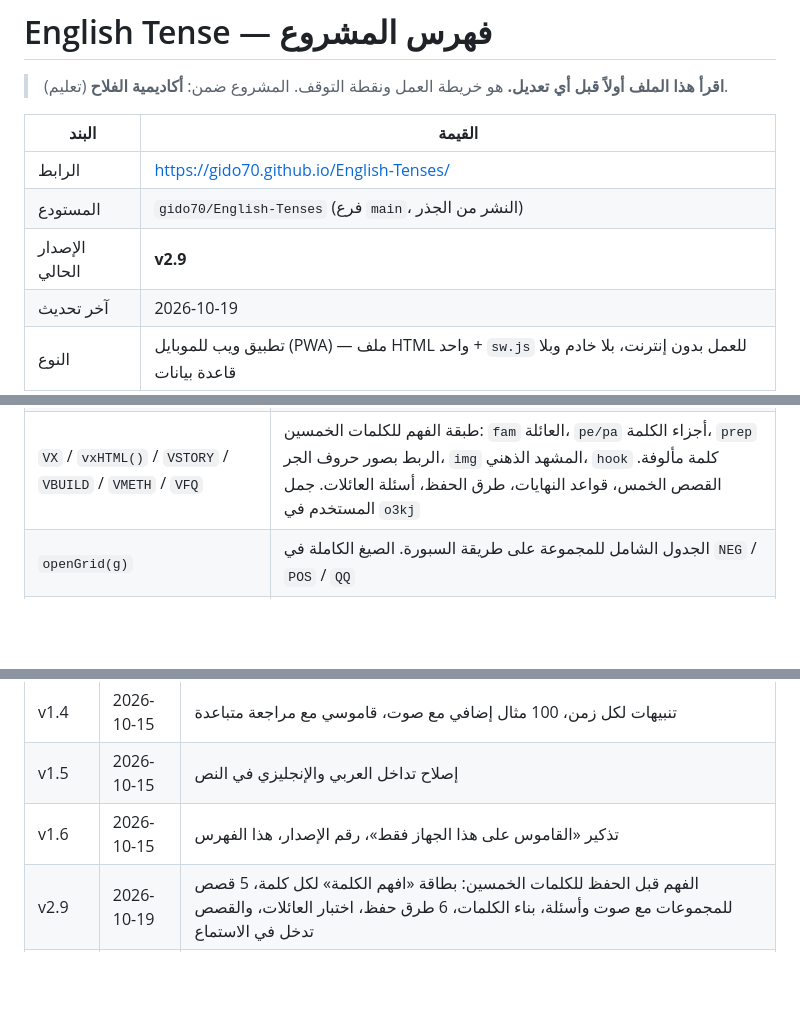
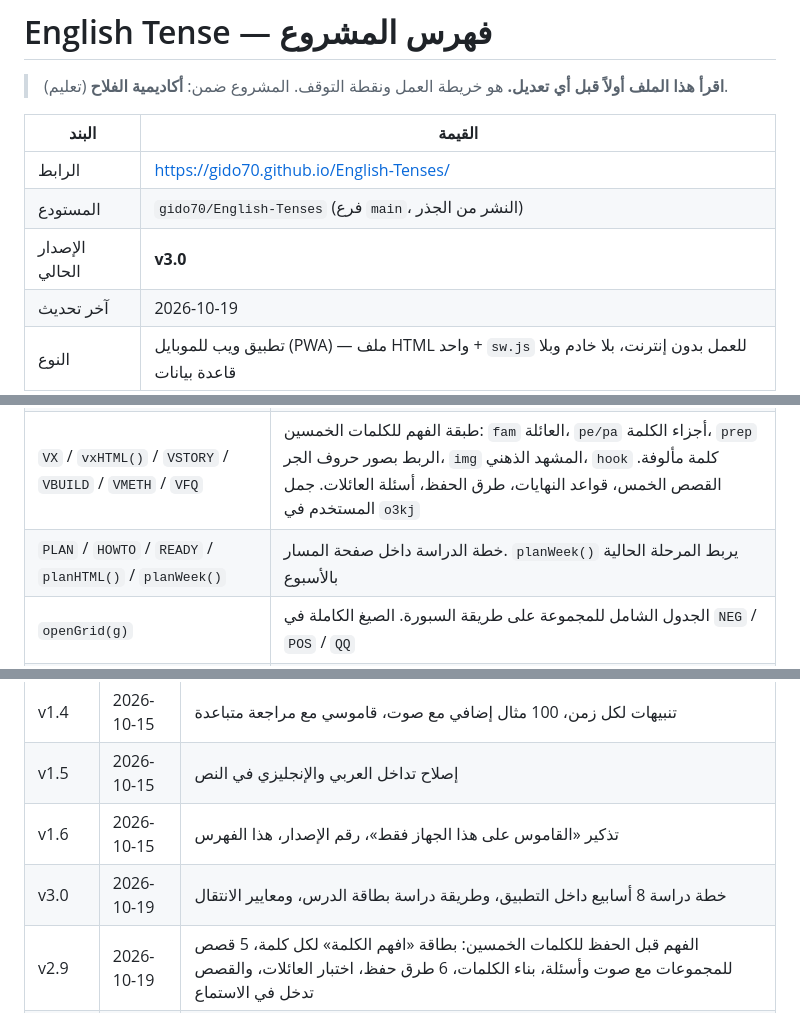
Before and after one commit to gido70/English-Tenses, a Markdown page: PROJECT_INDEX.md, 3 parts joined by grey strips. GitHub-like rendering; blank space fills up the shorter version.

Commit message:
v3.0: 8-week study plan, how to study a lesson, readiness checks

```diff
--- a/PROJECT_INDEX.md
+++ b/PROJECT_INDEX.md
@@ -7,7 +7,7 @@
 |---|---|
 | الرابط | https://gido70.github.io/English-Tenses/ |
 | المستودع | `gido70/English-Tenses` (فرع `main`، النشر من الجذر) |
-| الإصدار الحالي | **v2.9** |
+| الإصدار الحالي | **v3.0** |
 | آخر تحديث | 2026-10-19 |
 | النوع | تطبيق ويب للموبايل (PWA) — ملف HTML واحد + `sw.js` للعمل بدون إنترنت، بلا خادم وبلا قاعدة بيانات |
 
@@ -103,6 +103,7 @@ flowchart TD
 | `PREP` / `COMBO` / `PMIS` / `PQ` / `renderPrep()` | حروف الجر: أقسام القواعد، العبارات الثابتة، أخطاء العرب، أسئلة الاختبار (الخيار الأول صحيح). محتوى الكورس أعيدت كتابته بأسلوب التطبيق، ولا تُنسخ نصوص الكورس أو حلول تكليفاته |
 | `CORE` / `coreHTML()` / `ICON` | الصور الجوهرية لحروف الجر (in, on, at, to, from, for, of, with, about, by): `core` المعنى، `place/time/abs` الأمثلة بالطبقات، `tw/aw` لماذا، `eq/dAr/dEn` المقارنة بالعربي |
 | `VX` / `vxHTML()` / `VSTORY` / `VBUILD` / `VMETH` / `VFQ` | طبقة الفهم للكلمات الخمسين: `fam` العائلة، `pe/pa` أجزاء الكلمة، `prep` الربط بصور حروف الجر، `img` المشهد الذهني، `hook` كلمة مألوفة. القصص الخمس، قواعد النهايات، طرق الحفظ، أسئلة العائلات. جمل المستخدم في `o3kj` |
+| `PLAN` / `HOWTO` / `READY` / `planHTML()` / `planWeek()` | خطة الدراسة داخل صفحة المسار. `planWeek()` يربط المرحلة الحالية بالأسبوع |
 | `openGrid(g)` | الجدول الشامل للمجموعة على طريقة السبورة. الصيغ الكاملة في `NEG` / `POS` / `QQ` |
 | `GLOSS` / `IRR` / `lemma()` | قاموس مدمج (~420 كلمة) + تحويل الكلمة لأصلها (went → go) |
 | `VERBS` + `build()` | مولّد جمل المُركِّب |
@@ -129,6 +130,7 @@ flowchart TD
 | v1.4 | 2026-10-15 | تنبيهات لكل زمن، 100 مثال إضافي مع صوت، قاموسي مع مراجعة متباعدة |
 | v1.5 | 2026-10-15 | إصلاح تداخل العربي والإنجليزي في النص |
 | v1.6 | 2026-10-15 | تذكير «القاموس على هذا الجهاز فقط»، رقم الإصدار، هذا الفهرس |
+| v3.0 | 2026-10-19 | خطة دراسة 8 أسابيع داخل التطبيق، وطريقة دراسة بطاقة الدرس، ومعايير الانتقال |
 | v2.9 | 2026-10-19 | الفهم قبل الحفظ للكلمات الخمسين: بطاقة «افهم الكلمة» لكل كلمة، 5 قصص للمجموعات مع صوت وأسئلة، بناء الكلمات، 6 طرق حفظ، اختبار العائلات، والقصص تدخل في الاستماع |
 | v2.8 | 2026-10-19 | طريقة الفهم بدل الحفظ لحروف الجر: 10 صور جوهرية (رسم + معنى + 3 طبقات + مقارنة بالعربي)، وتدخل في الاستماع ووضع السيارة |
 | v2.7 | 2026-10-19 | قسم Oxford 3000 (50 كلمة) وقسم Prepositions من مادة الكورس، مع بطاقات واختبارات وصوت ووضع السيارة، ومرحلة «مفردات الكورس وحروف الجر» في المسار |
```
Also changed, not shown: other parts of PROJECT_INDEX.md (+1 -1 lines).
